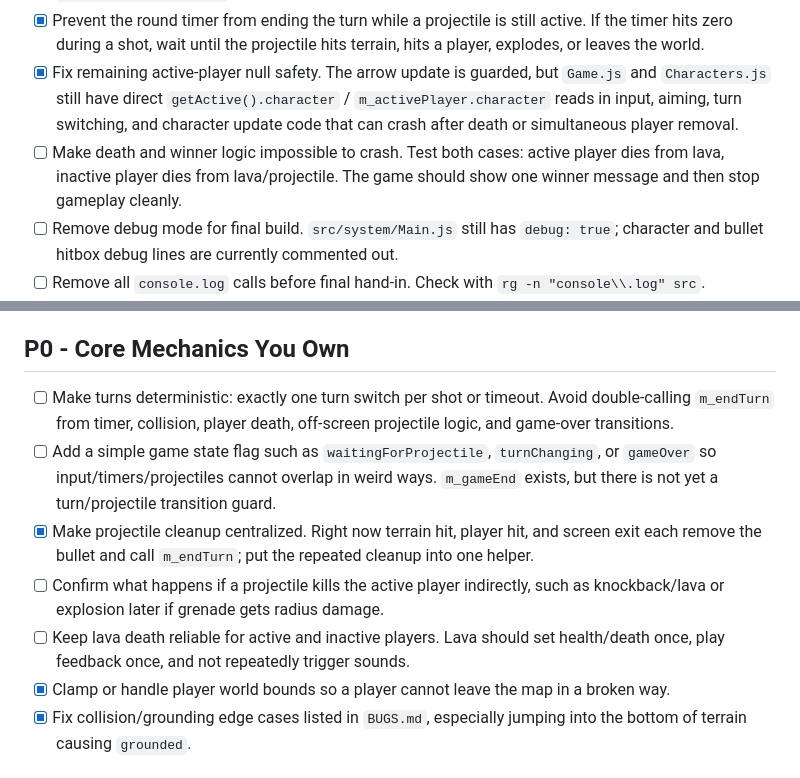
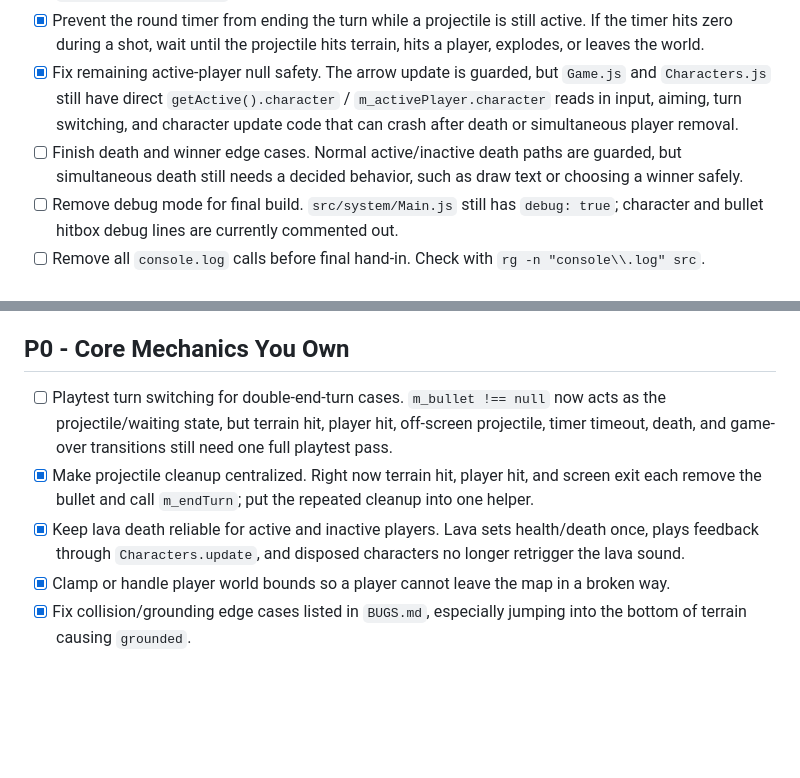
Before and after one commit to Oscar679/TerraTactics, a Markdown page: PROJECT_TODO.md, 2 parts joined by grey strips. Rendered like a GitHub page; blank space fills up the shorter version.

Commit message:
update todo

```diff
--- a/PROJECT_TODO.md
+++ b/PROJECT_TODO.md
@@ -13,7 +13,7 @@ This list is focused on your responsibility as the developer: game logic, mechan
 - [x] Lock player control after firing. While `m_bullet !== null`, the active player should not move, jump, aim, switch weapons, or fire again. Start in `src/scene/game/Game.js` around `m_updatePlayerInput`, `m_updateWeaponUiInput`, and the bullet checks.
 - [x] Prevent the round timer from ending the turn while a projectile is still active. If the timer hits zero during a shot, wait until the projectile hits terrain, hits a player, explodes, or leaves the world.
 - [x] Fix remaining active-player null safety. The arrow update is guarded, but `Game.js` and `Characters.js` still have direct `getActive().character` / `m_activePlayer.character` reads in input, aiming, turn switching, and character update code that can crash after death or simultaneous player removal.
-- [ ] Make death and winner logic impossible to crash. Test both cases: active player dies from lava, inactive player dies from lava/projectile. The game should show one winner message and then stop gameplay cleanly.
+- [ ] Finish death and winner edge cases. Normal active/inactive death paths are guarded, but simultaneous death still needs a decided behavior, such as draw text or choosing a winner safely.
 - [ ] Remove debug mode for final build. `src/system/Main.js` still has `debug: true`; character and bullet hitbox debug lines are currently commented out.
 - [ ] Remove all `console.log` calls before final hand-in. Check with `rg -n "console\\.log" src`.
 - [ ] Remove or implement broken menu items. `MainMenu.js` has `Exit` in the menu but no scene/action for it, and `Options.js` still has placeholder volume functions that do nothing.
@@ -24,11 +24,9 @@ This list is focused on your responsibility as the developer: game logic, mechan
 
 ## P0 - Core Mechanics You Own
 
-- [ ] Make turns deterministic: exactly one turn switch per shot or timeout. Avoid double-calling `m_endTurn` from timer, collision, player death, off-screen projectile logic, and game-over transitions.
-- [ ] Add a simple game state flag such as `waitingForProjectile`, `turnChanging`, or `gameOver` so input/timers/projectiles cannot overlap in weird ways. `m_gameEnd` exists, but there is not yet a turn/projectile transition guard.
+- [ ] Playtest turn switching for double-end-turn cases. `m_bullet !== null` now acts as the projectile/waiting state, but terrain hit, player hit, off-screen projectile, timer timeout, death, and game-over transitions still need one full playtest pass.
 - [x] Make projectile cleanup centralized. Right now terrain hit, player hit, and screen exit each remove the bullet and call `m_endTurn`; put the repeated cleanup into one helper.
-- [ ] Confirm what happens if a projectile kills the active player indirectly, such as knockback/lava or explosion later if grenade gets radius damage.
-- [ ] Keep lava death reliable for active and inactive players. Lava should set health/death once, play feedback once, and not repeatedly trigger sounds.
+- [x] Keep lava death reliable for active and inactive players. Lava sets health/death once, plays feedback through `Characters.update`, and disposed characters no longer retrigger the lava sound.
 - [x] Clamp or handle player world bounds so a player cannot leave the map in a broken way.
 - [x] Fix collision/grounding edge cases listed in `BUGS.md`, especially jumping into the bottom of terrain causing `grounded`.
 
```
